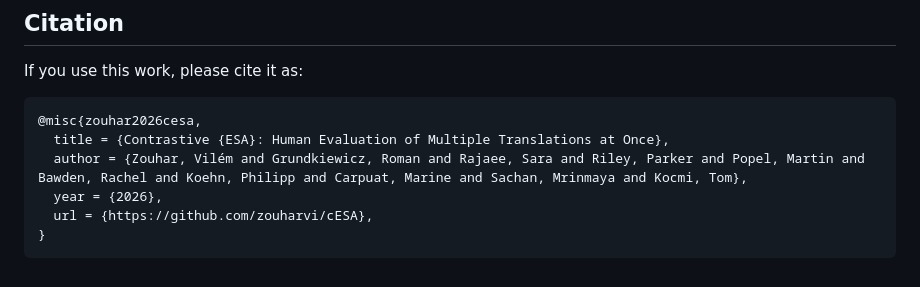
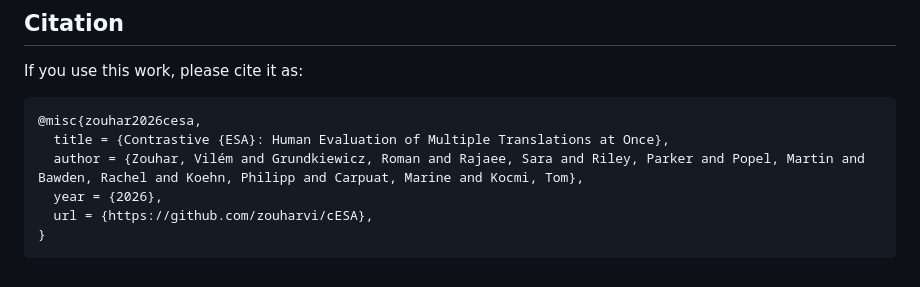
Before and after one commit to zouharvi/cESA, a Markdown page: README.md, the part around the change. GitHub-like rendering.

````diff
--- a/README.md
+++ b/README.md
@@ -92,7 +92,7 @@ If you use this work, please cite it as:
 ```bibtex
 @misc{zouhar2026cesa,
   title = {Contrastive {ESA}: Human Evaluation of Multiple Translations at Once},
-  author = {Zouhar, Vilém and Grundkiewicz, Roman and Rajaee, Sara and Riley, Parker and Popel, Martin and Bawden, Rachel and Koehn, Philipp and Carpuat, Marine and Sachan, Mrinmaya and Kocmi, Tom},
+  author = {Zouhar, Vilém and Grundkiewicz, Roman and Rajaee, Sara and Riley, Parker and Popel, Martin and Bawden, Rachel and Koehn, Philipp and Carpuat, Marine and Kocmi, Tom},
   year = {2026},
   url = {https://github.com/zouharvi/cESA},
 }
````
